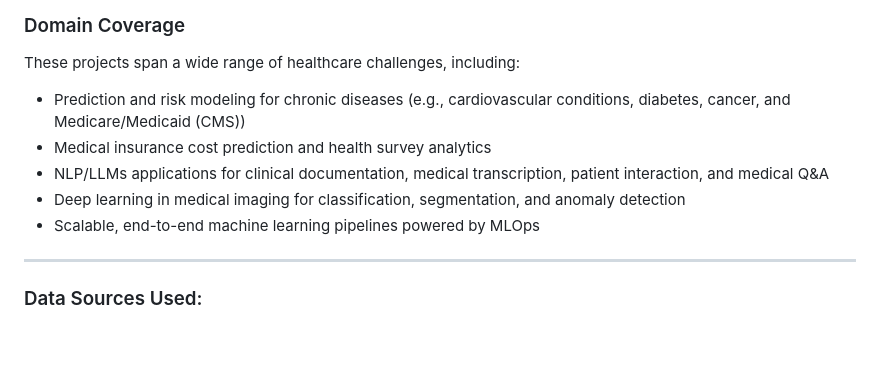
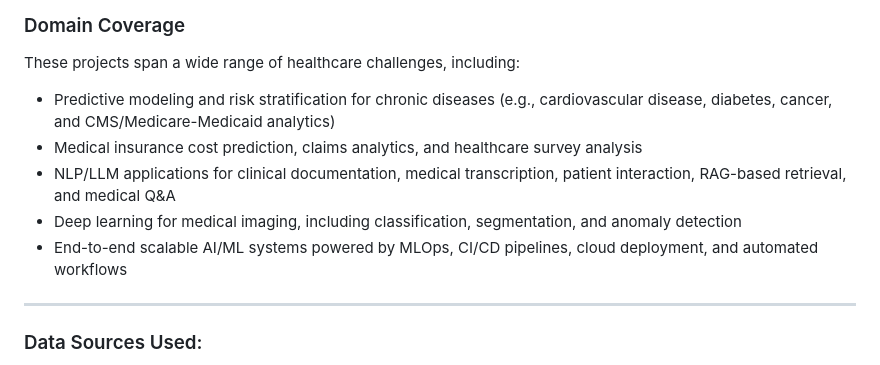
Before and after one commit to wuguo5982/Big_Data_Healthcare_Analytics, a Markdown page: README.md, the part around the change. GitHub-like rendering; blank space fills up the shorter version.

Commit message:
Healthcare AI, LLMs & MLOps Projects
Refined descriptions of healthcare project domains for clarity and detail.

```diff
--- a/README.md
+++ b/README.md
@@ -8,11 +8,11 @@ This repository showcases a diverse set of machine learning and AI projects appl
 
 These projects span a wide range of healthcare challenges, including:
 
-- Prediction and risk modeling for chronic diseases (e.g., cardiovascular conditions, diabetes, cancer, and Medicare/Medicaid (CMS))
-- Medical insurance cost prediction and health survey analytics
-- NLP/LLMs applications for clinical documentation, medical transcription, patient interaction, and medical Q&A
-- Deep learning in medical imaging for classification, segmentation, and anomaly detection
-- Scalable, end-to-end machine learning pipelines powered by MLOps
+- Predictive modeling and risk stratification for chronic diseases (e.g., cardiovascular disease, diabetes, cancer, and CMS/Medicare-Medicaid analytics)
+- Medical insurance cost prediction, claims analytics, and healthcare survey analysis
+- NLP/LLM applications for clinical documentation, medical transcription, patient interaction, RAG-based retrieval, and medical Q&A
+- Deep learning for medical imaging, including classification, segmentation, and anomaly detection
+- End-to-end scalable AI/ML systems powered by MLOps, CI/CD pipelines, cloud deployment, and automated workflows
 
 ---
 
```
